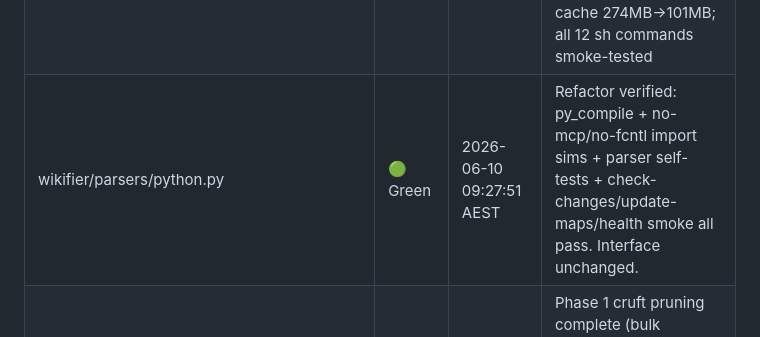
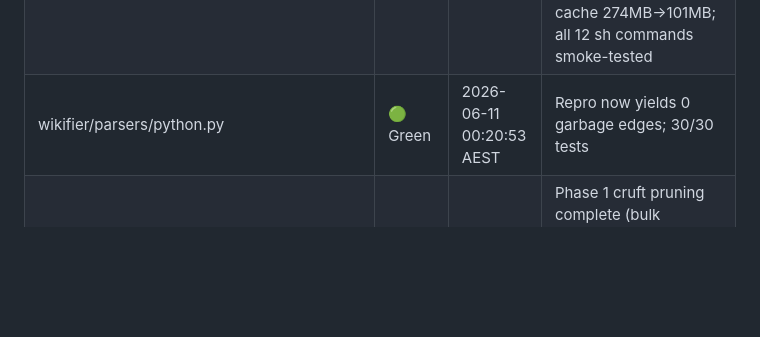
Before and after one commit to IronAdamant/wikifier, a Markdown page: file_health.md, the part around the change. GitHub-like rendering; blank space fills up the shorter version.

Commit message:
chore: health bookkeeping for parsers/python.py (record-change reason contained '#', which the sh upsert's sed delimiter rejects)
Co-Authored-By: Claude Fable 5 <noreply@anthropic.com>

```diff
--- a/file_health.md
+++ b/file_health.md
@@ -18,7 +18,7 @@
 | diagnostics.html | 🟢 Green | 2026-06-05 08:33:20 AEST | Wiki summary verified accurate after change. |
 | index.html | 🟢 Green | 2026-06-11 00:20:17 AEST | Verified: 30/30 tests; tree generated on all 9 projects (llvm 2,940 files renders as clean indented tree); headless 9/9 tree-ok + lazy graph + forced-open render + pan-zoom canvas + file:// banner; parser comment-leak repro now 0 garbage edges |
 | wikifier/import_cache.py | 🟢 Green | 2026-06-10 19:09:24 AEST | Verified: 30/30 unittest, exports 8/8, churn 4/4; sh update-maps 3m39s->2.0s + hung incremental now 1.5s; Babylon scoped re-run 75min->80.6s, cache 274MB->101MB; all 12 sh commands smoke-tested |
-| wikifier/parsers/python.py | 🟢 Green | 2026-06-10 09:27:51 AEST | Refactor verified: py_compile + no-mcp/no-fcntl import sims + parser self-tests + check-changes/update-maps/health smoke all pass. Interface unchanged. |
+| wikifier/parsers/python.py | 🟢 Green | 2026-06-11 00:20:53 AEST | Repro now yields 0 garbage edges; 30/30 tests |
 | file_health.md | 🟢 Green | 2026-06-07 12:47:31 AEST | Phase 1 cruft pruning complete (bulk historical M2-M4/Logged/etc removed per audit). Survivors re-marked Green. subid=simplification-cruft-phase-1. |
 | CHANGELOG.md | 🟢 Green | 2026-06-11 00:20:20 AEST | Verified: 30/30 tests; tree generated on all 9 projects (llvm 2,940 files renders as clean indented tree); headless 9/9 tree-ok + lazy graph + forced-open render + pan-zoom canvas + file:// banner; parser comment-leak repro now 0 garbage edges |
 | CLAUDE.md | 🟢 Green | 2026-06-10 19:09:30 AEST | Verified: 30/30 unittest, exports 8/8, churn 4/4; sh update-maps 3m39s->2.0s + hung incremental now 1.5s; Babylon scoped re-run 75min->80.6s, cache 274MB->101MB; all 12 sh commands smoke-tested |
```
